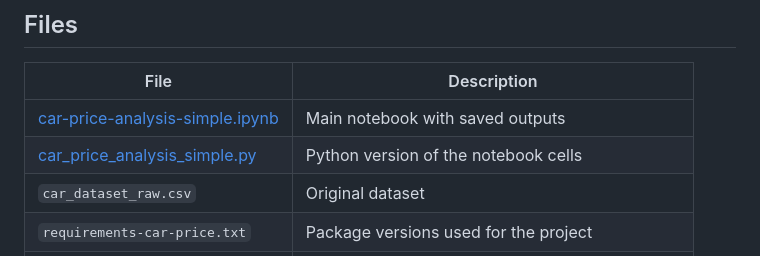
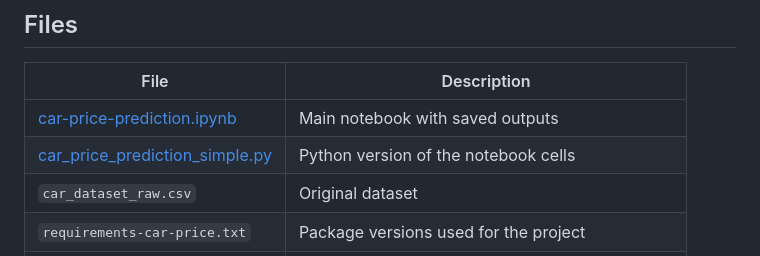
Before and after one commit to hsynkrdmn/used-car-price-prediction, a Markdown page: README.md, the part around the change. Drawn GitHub-style.

Commit message:
Update README to reflect project details and structure

```diff
--- a/README.md
+++ b/README.md
@@ -72,8 +72,8 @@ MAE is the average absolute price error; lower is better. R² describes how well
 
 | File | Description |
 |---|---|
-| [car-price-analysis-simple.ipynb](car-price-analysis-simple.ipynb) | Main notebook with saved outputs |
-| [car_price_analysis_simple.py](car_price_analysis_simple.py) | Python version of the notebook cells |
+| [car-price-prediction.ipynb](car-price-prediction.ipynb) | Main notebook with saved outputs |
+| [car_price_prediction_simple.py](car_price_prediction.py) | Python version of the notebook cells |
 | `car_dataset_raw.csv` | Original dataset |
 | `requirements-car-price.txt` | Package versions used for the project |
 | `run_simple_notebook.py` | Builds and runs the notebook from the Python file |
```
